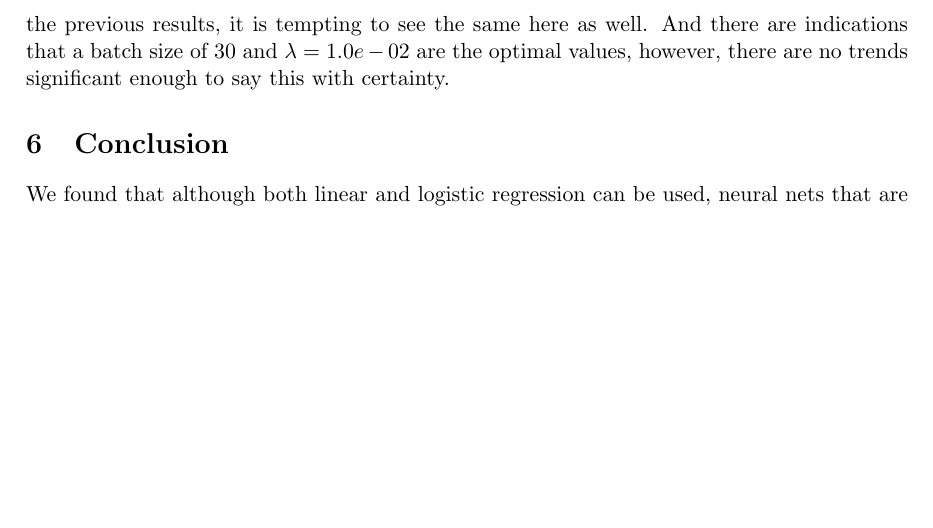
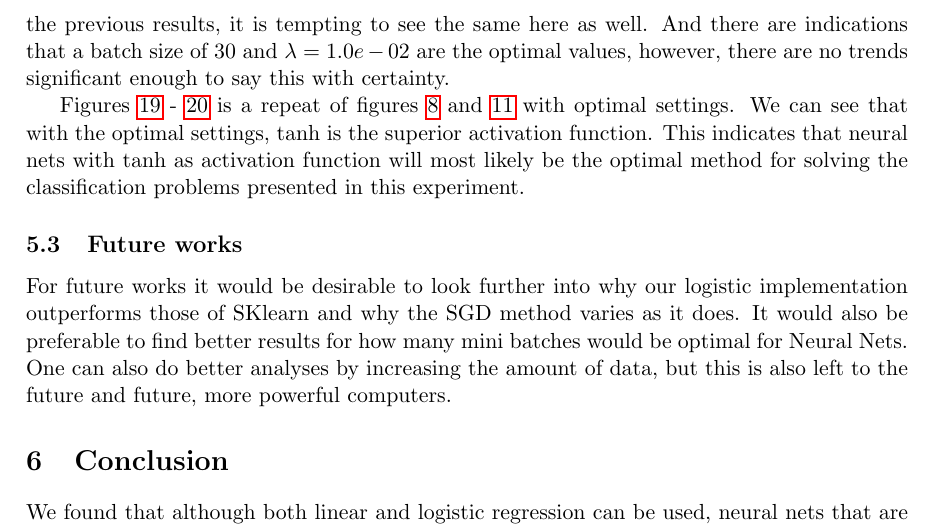
Before and after one commit to hmvege/FYSSTK4155-Project2, a LaTeX paper (doc/main.tex, which reads doc/discussion.tex): part of page 31 of 32, cut so that both start at the same text, the shorter picture padded with empty space. Compiled offline with pdfLaTeX.

Commit message:
Last update. Had merge conflict.

```diff
--- a/doc/discussion.tex
+++ b/doc/discussion.tex
@@ -41,6 +41,11 @@ Given the changes in learning rate compared to number of neurons displayed in fi
 
 Finally, \ref{fig:mlp-lambda-mb} gives us quite unambiguous results. As $\lambda = 1.0e-02$ has been dominating the previous results, it is tempting to see the same here as well. And there are indications that a batch size of 30 and $\lambda = 1.0e-02$ are the optimal values, however, there are no trends significant enough to say this with certainty.
 
+Figures \ref{fig:mlp-epoch-activations-mse-optimal} - \ref{fig:mlp-epoch-activations-log-loss-optimal} is a repeat of figures \ref{fig:mlp-cost-function-comparison} and \ref{fig:mlp-epoch-activations-log-loss} with optimal settings. We can see that with the optimal settings, $\tanh$ is the superior activation function. This indicates that neural nets with $\tanh$ as activation function will most likely be the optimal method for solving the classification problems presented in this experiment.
+\subsection{Future works}
+
+For future works it would be desirable to look further into why our logistic implementation outperforms those of SKlearn and why the SGD method varies as it does. It would also be preferable to find better results for how many mini batches would be optimal for Neural Nets. One can also do better analyses by increasing the amount of data, but this is also left to the future and future, more powerful computers.
+
 % <<<<<<< HEAD
 % =======
 % The difference in \ref{fig:mlp-coefs} and in \ref{fig:reg-coef-heatmap} is due to the way SciKit-Learn optimizes the Lasso function. Since we are utlizing SciKit-Learn in our Lasso regression, the way it uses coordinate descent as its optimization method, it only finds one part of the diagonal.
```
